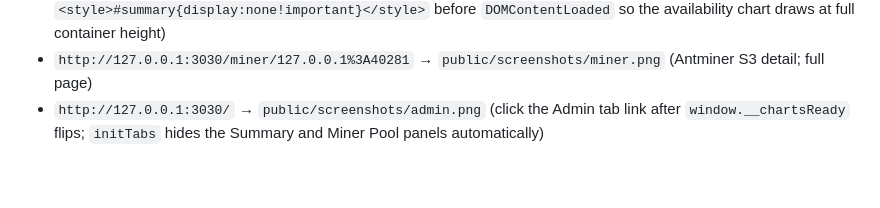
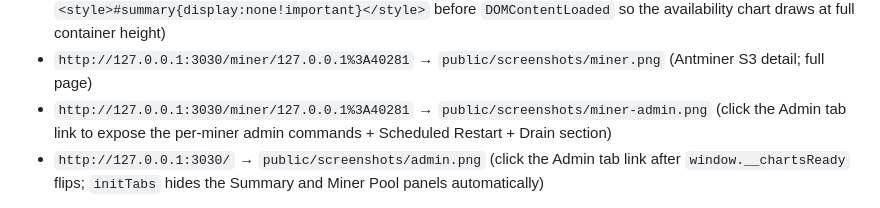
Before and after one commit to jramos/cgminer_manager, a Markdown page: dev/screenshots/README.md, the part around the change. Rendered like a GitHub page; blank space fills up the shorter version.

```diff
--- a/dev/screenshots/README.md
+++ b/dev/screenshots/README.md
@@ -28,6 +28,7 @@ Capture the four PNGs (from any browser or Playwright MCP session):
 - `http://127.0.0.1:3030/` → `public/screenshots/summary.png` (hide `#miner-pool` via `document.getElementById('miner-pool').style.display = 'none'` before the fullPage shot so only the 6 aggregate graphs render)
 - `http://127.0.0.1:3030/` → `public/screenshots/miner-pool.png` (inject `<style>#summary{display:none!important}</style>` before `DOMContentLoaded` so the availability chart draws at full container height)
 - `http://127.0.0.1:3030/miner/127.0.0.1%3A40281` → `public/screenshots/miner.png` (Antminer S3 detail; full page)
+- `http://127.0.0.1:3030/miner/127.0.0.1%3A40281` → `public/screenshots/miner-admin.png` (click the Admin tab link to expose the per-miner admin commands + Scheduled Restart + Drain section)
 - `http://127.0.0.1:3030/` → `public/screenshots/admin.png` (click the Admin tab link after `window.__chartsReady` flips; `initTabs` hides the Summary and Miner Pool panels automatically)
 
 For each, wait until `window.__chartsReady === true` (the flag the graph
```
Also changed, not shown: README.md (+4 -0 lines), public/screenshots/miner-admin.png (added).
